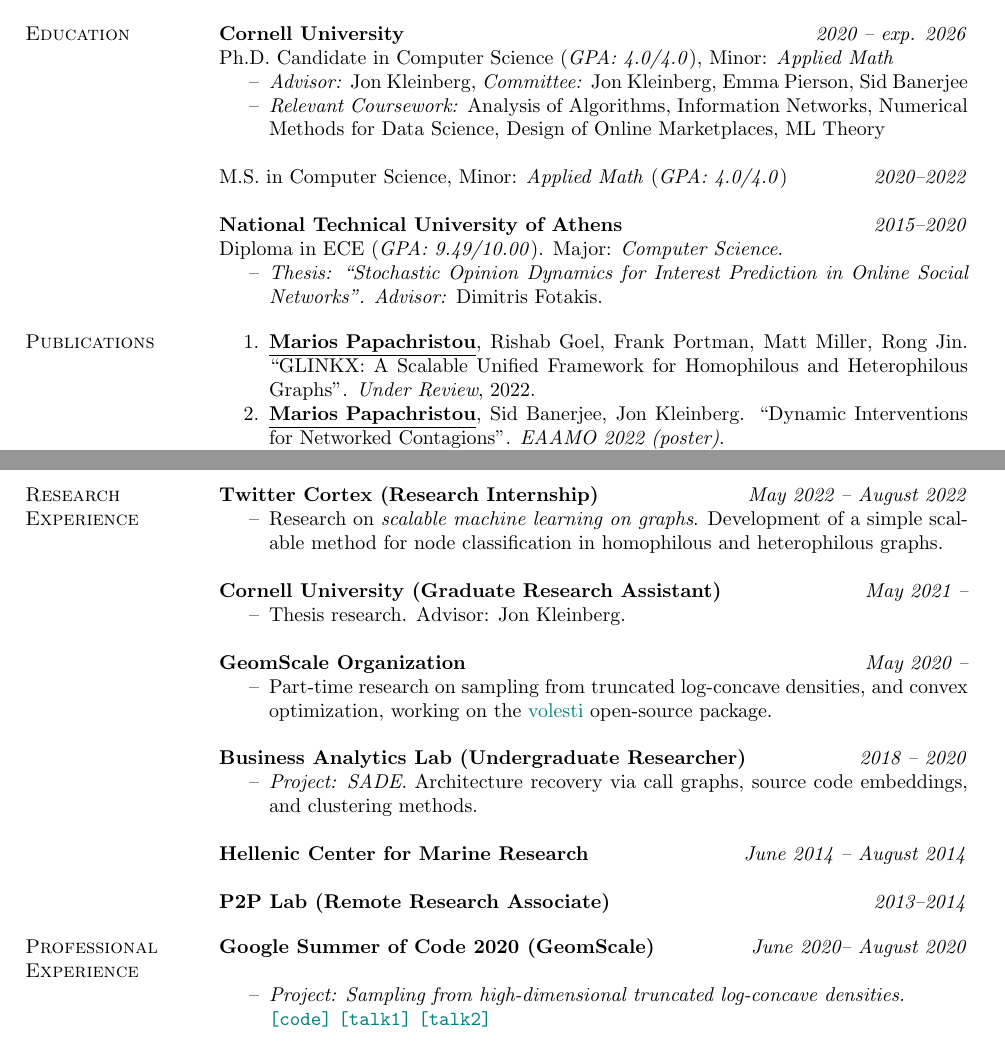
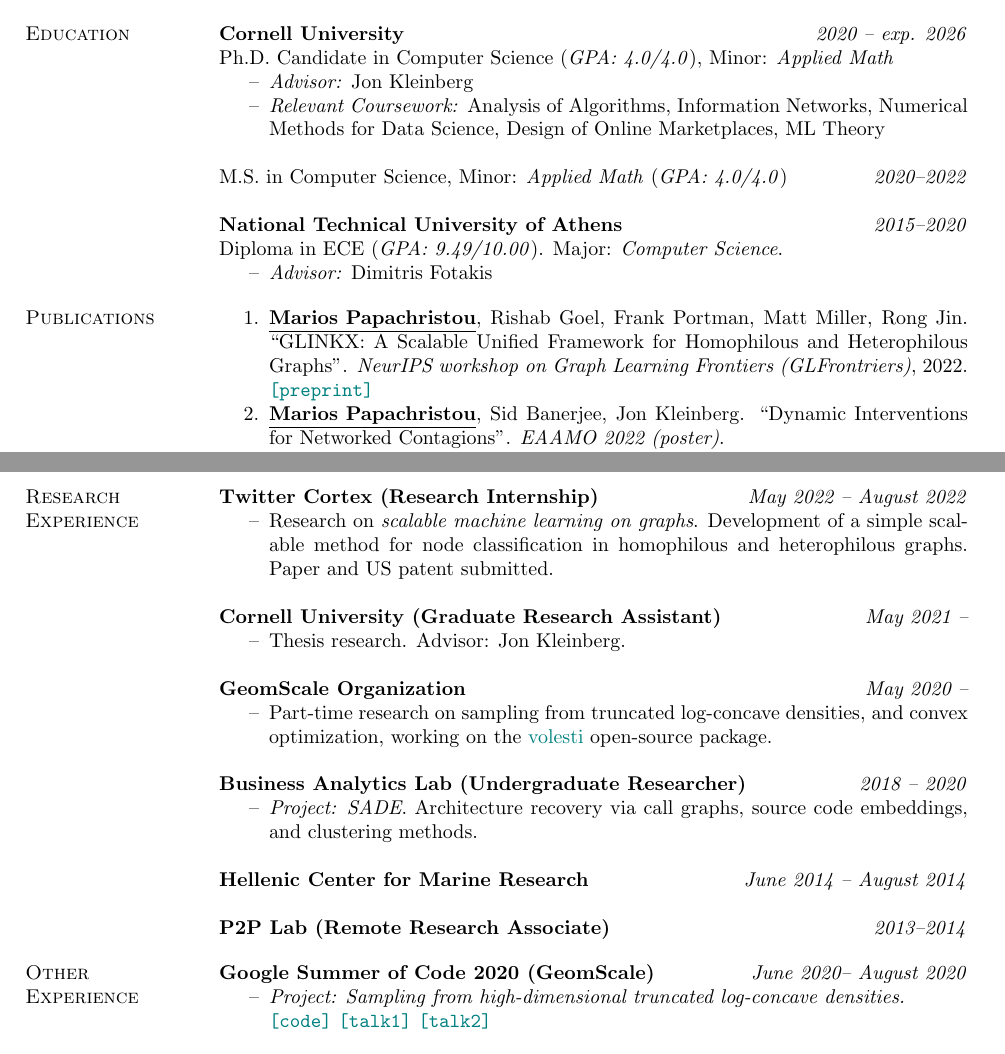
Before and after one commit to papachristoumarios/papachristoumarios.github.io, a LaTeX CV (cv/cv.tex): two parts of pages 1 and 2 of 2, joined at a grey line, cut so that both start at the same text. Compiled offline with pdfLaTeX.

Commit message:
Update CV

```diff
--- a/cv/cv.tex
+++ b/cv/cv.tex
@@ -55,7 +55,8 @@ Twitter \hfill \href{https://twitter.com/papachristoum}{\nolinkurl {@papachristo
 \field {Cornell University} {\emph{2020 -- exp. 2026}}
 Ph.D. Candidate in Computer Science (\emph{GPA: 4.0/4.0}), Minor: \emph{Applied Math}
 \begin{compactitem}
-\item[--] \emph{Advisor:} Jon Kleinberg, \emph{Committee:} Jon Kleinberg, Emma Pierson, Sid Banerjee
+\item[--] \emph{Advisor:} Jon Kleinberg
+%\emph{Committee:} Jon Kleinberg, Emma Pierson, Sid Banerjee
 \item[--] \emph{Relevant Coursework:} Analysis of Algorithms, Information Networks, Numerical Methods for Data Science, Design of Online Marketplaces, ML Theory
 \end{compactitem}
 
@@ -64,14 +65,16 @@ M.S. in Computer Science, Minor: \emph{Applied Math} (\emph{GPA: 4.0/4.0}) \hfil
 \field{National Technical University of Athens}  {\emph{2015--2020}}
 Diploma in ECE (\emph{GPA: 9.49/10.00}). Major: \emph{Computer Science}.
 \begin{compactitem}
-\item[--] \emph{Thesis: ``Stochastic Opinion Dynamics for Interest Prediction in Online Social Networks''.} \emph{Advisor:} Dimitris Fotakis.
+\item[--] \emph{Advisor:} Dimitris Fotakis
 
 \end{compactitem}
 
 \section{Publications}
 
+% See \href{https://scholar.google.gr/citations?user=T12JO3MAAAAJ&hl=en}{Google Scholar} for the full list. \medskip
+
 \begin{compactenum}
-   \item \authorme, Rishab Goel, Frank Portman, Matt Miller, Rong Jin. ``GLINKX: A Scalable Unified Framework for Homophilous and Heterophilous Graphs''. \emph{Under Review}, 2022.
+   \item \authorme, Rishab Goel, Frank Portman, Matt Miller, Rong Jin. ``GLINKX: A Scalable Unified Framework for Homophilous and Heterophilous Graphs''. \emph{NeurIPS workshop on Graph Learning Frontiers (GLFrontriers)}, 2022. \\ \preprint{https://drive.google.com/file/d/1YbQjx4NxZ4w5j9lfrcG1tj68ZcVOnpT7/view?usp=sharing}
    \item \authorme, Sid Banerjee, Jon Kleinberg. ``Dynamic Interventions for Networked Contagions''. \emph{EAAMO 2022 (poster)}. \\
 		\preprint{https://arxiv.org/abs/2205.13394} \code{https://github.com/papachristoumarios/dynamic-clearing} \poster{https://drive.google.com/file/d/1l0TCsoZNo3NoOOHsPSh1ofctXD4ivFir/view?usp=sharing}
    \item \authorme, Jon Kleinberg. ``Core-periphery Models for Hypergraphs''. \emph{KDD 2022.} \\
@@ -94,7 +97,7 @@ Diploma in ECE (\emph{GPA: 9.49/10.00}). Major: \emph{Computer Science}.
 
 \textbf{Twitter Cortex (Research Internship)} \hfill \emph{May 2022 -- August 2022}
 \begin{compactitem}
-\item[--] Research on \emph{scalable machine learning on graphs}. Development of a simple scalable method for node classification in homophilous and heterophilous graphs.
+\item[--] Research on \emph{scalable machine learning on graphs}. Development of a simple scalable method for node classification in homophilous and heterophilous graphs. Paper and US patent submitted.
 \end{compactitem}
 
 \textbf{Cornell University (Graduate Research Assistant)} \hfill \emph{May 2021 --}
@@ -121,8 +124,8 @@ Diploma in ECE (\emph{GPA: 9.49/10.00}). Major: \emph{Computer Science}.
 \textbf{P2P Lab (Remote Research Associate)} \hfill \emph{2013--2014}
 
 
-\section{Professional \\ Experience}
-\field{Google Summer of Code 2020 (GeomScale)}  {\emph{June 2020-- August 2020}}
+\section{Other \\ Experience}
+\textbf{Google Summer of Code 2020 (GeomScale)}  \hfill \emph{June 2020-- August 2020}
 \begin{compactitem}
 \item[--] \emph{Project: Sampling from high-dimensional truncated log-concave densities.} \\ \code{https://GeomScale/volesti} \specialurl{talk1}{https://www.youtube.com/watch?v=P7YfC8Nn6sY} \specialurl{talk2}{https://www.cs.utah.edu/~jeffp/WaGoML/index.html}
 \end{compactitem}
```
Also changed, not shown: cv/pubs.bib (+7 -0 lines), cv/cv.pdf, cv/cv.tex (2 more changed lines).
